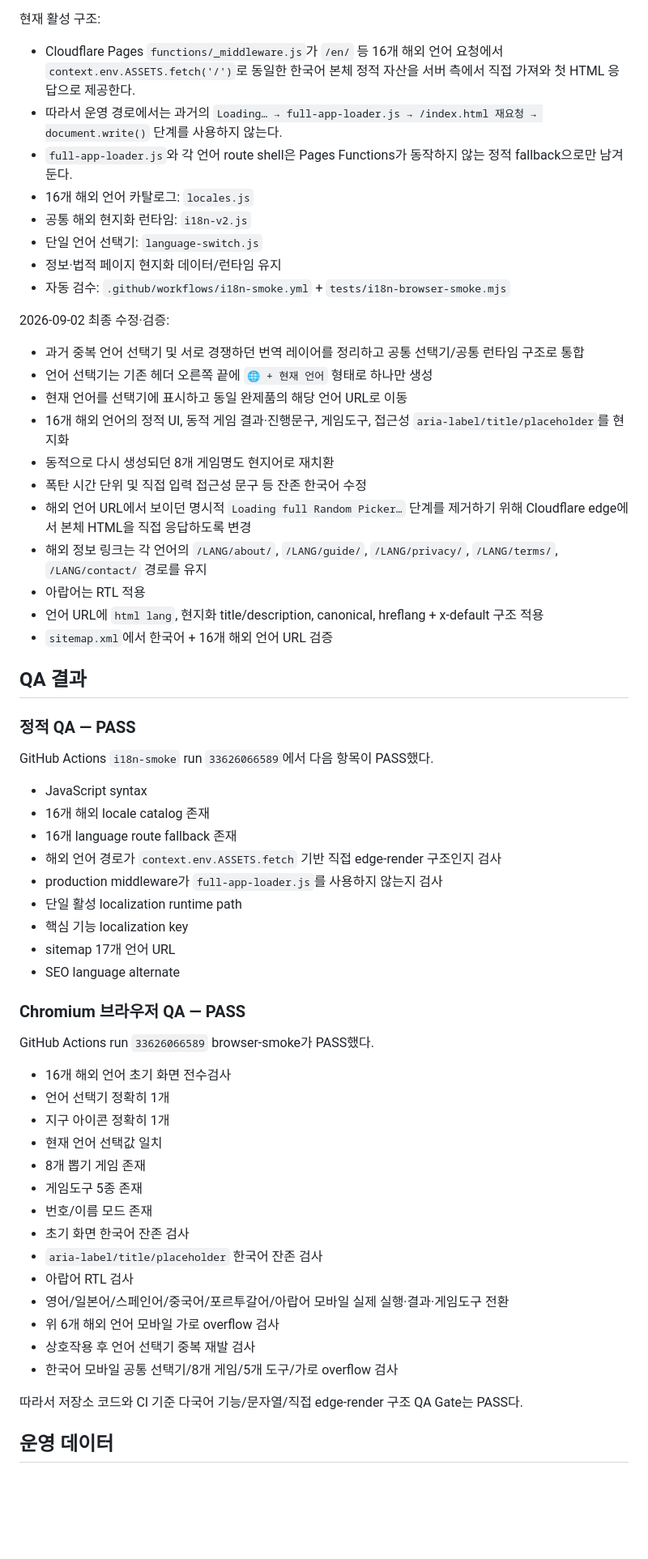
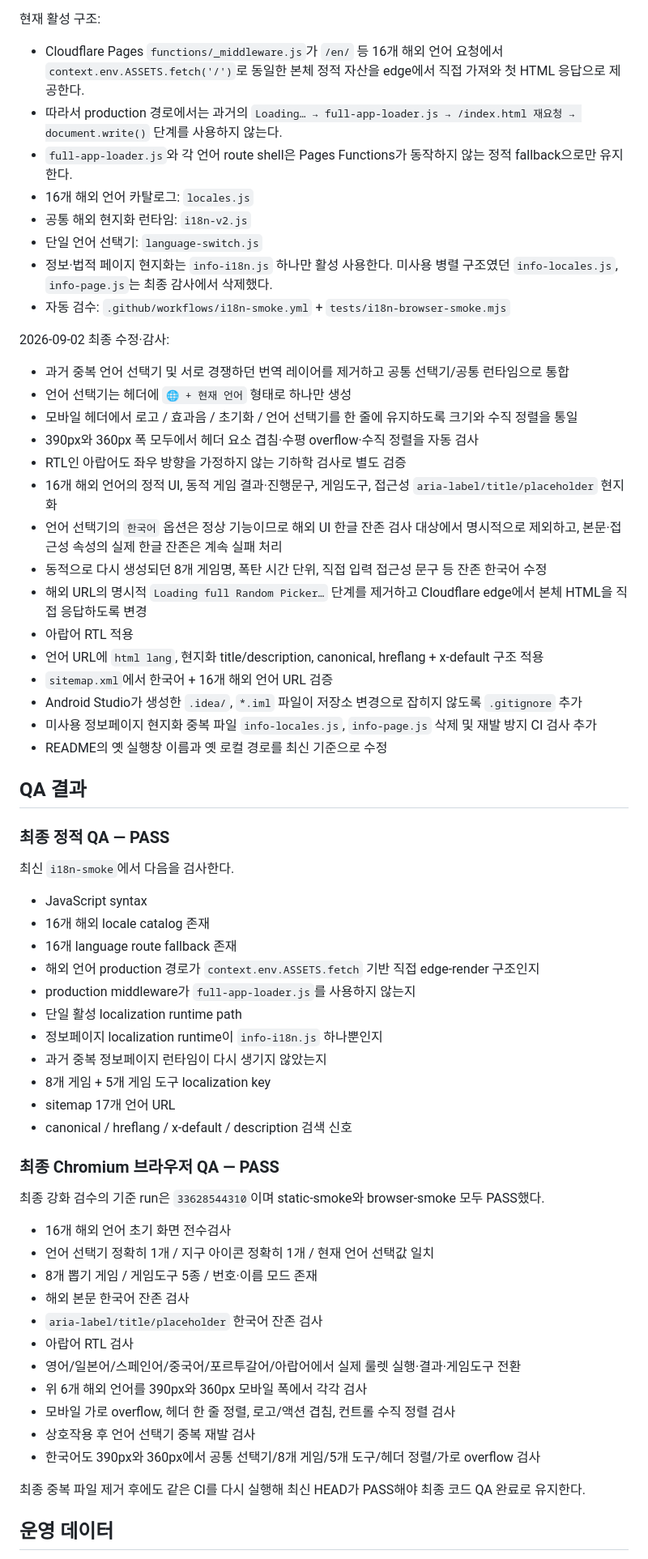
Before and after one commit to gsh4124-cyber/random-ppobgi, a Markdown page: PROJECT_STATUS.md, the part around one of its changes. Shown at 81% size. GitHub-like rendering; blank space fills up the shorter version.

Commit message:
Finalize random picker audit status

```diff
--- a/PROJECT_STATUS.md
+++ b/PROJECT_STATUS.md
@@ -48,65 +48,68 @@
 
 현재 활성 구조:
 
-- Cloudflare Pages `functions/_middleware.js`가 `/en/` 등 16개 해외 언어 요청에서 `context.env.ASSETS.fetch('/')`로 동일한 한국어 본체 정적 자산을 서버 측에서 직접 가져와 첫 HTML 응답으로 제공한다.
-- 따라서 운영 경로에서는 과거의 `Loading… → full-app-loader.js → /index.html 재요청 → document.write()` 단계를 사용하지 않는다.
-- `full-app-loader.js`와 각 언어 route shell은 Pages Functions가 동작하지 않는 정적 fallback으로만 남겨둔다.
+- Cloudflare Pages `functions/_middleware.js`가 `/en/` 등 16개 해외 언어 요청에서 `context.env.ASSETS.fetch('/')`로 동일한 본체 정적 자산을 edge에서 직접 가져와 첫 HTML 응답으로 제공한다.
+- 따라서 production 경로에서는 과거의 `Loading… → full-app-loader.js → /index.html 재요청 → document.write()` 단계를 사용하지 않는다.
+- `full-app-loader.js`와 각 언어 route shell은 Pages Functions가 동작하지 않는 정적 fallback으로만 유지한다.
 - 16개 해외 언어 카탈로그: `locales.js`
 - 공통 해외 현지화 런타임: `i18n-v2.js`
 - 단일 언어 선택기: `language-switch.js`
-- 정보·법적 페이지 현지화 데이터/런타임 유지
+- 정보·법적 페이지 현지화는 `info-i18n.js` 하나만 활성 사용한다. 미사용 병렬 구조였던 `info-locales.js`, `info-page.js`는 최종 감사에서 삭제했다.
 - 자동 검수: `.github/workflows/i18n-smoke.yml` + `tests/i18n-browser-smoke.mjs`
 
-2026-09-02 최종 수정·검증:
+2026-09-02 최종 수정·감사:
 
-- 과거 중복 언어 선택기 및 서로 경쟁하던 번역 레이어를 정리하고 공통 선택기/공통 런타임 구조로 통합
-- 언어 선택기는 기존 헤더 오른쪽 끝에 `🌐 + 현재 언어` 형태로 하나만 생성
-- 현재 언어를 선택기에 표시하고 동일 완제품의 해당 언어 URL로 이동
-- 16개 해외 언어의 정적 UI, 동적 게임 결과·진행문구, 게임도구, 접근성 `aria-label/title/placeholder`를 현지화
-- 동적으로 다시 생성되던 8개 게임명도 현지어로 재치환
-- 폭탄 시간 단위 및 직접 입력 접근성 문구 등 잔존 한국어 수정
-- 해외 언어 URL에서 보이던 명시적 `Loading full Random Picker…` 단계를 제거하기 위해 Cloudflare edge에서 본체 HTML을 직접 응답하도록 변경
-- 해외 정보 링크는 각 언어의 `/LANG/about/`, `/LANG/guide/`, `/LANG/privacy/`, `/LANG/terms/`, `/LANG/contact/` 경로를 유지
-- 아랍어는 RTL 적용
+- 과거 중복 언어 선택기 및 서로 경쟁하던 번역 레이어를 제거하고 공통 선택기/공통 런타임으로 통합
+- 언어 선택기는 헤더에 `🌐 + 현재 언어` 형태로 하나만 생성
+- 모바일 헤더에서 로고 / 효과음 / 초기화 / 언어 선택기를 한 줄에 유지하도록 크기와 수직 정렬을 통일
+- 390px와 360px 폭 모두에서 헤더 요소 겹침·수평 overflow·수직 정렬을 자동 검사
+- RTL인 아랍어도 좌우 방향을 가정하지 않는 기하학 검사로 별도 검증
+- 16개 해외 언어의 정적 UI, 동적 게임 결과·진행문구, 게임도구, 접근성 `aria-label/title/placeholder` 현지화
+- 언어 선택기의 `한국어` 옵션은 정상 기능이므로 해외 UI 한글 잔존 검사 대상에서 명시적으로 제외하고, 본문·접근성 속성의 실제 한글 잔존은 계속 실패 처리
+- 동적으로 다시 생성되던 8개 게임명, 폭탄 시간 단위, 직접 입력 접근성 문구 등 잔존 한국어 수정
+- 해외 URL의 명시적 `Loading full Random Picker…` 단계를 제거하고 Cloudflare edge에서 본체 HTML을 직접 응답하도록 변경
+- 아랍어 RTL 적용
 - 언어 URL에 `html lang`, 현지화 title/description, canonical, hreflang + x-default 구조 적용
 - `sitemap.xml`에서 한국어 + 16개 해외 언어 URL 검증
+- Android Studio가 생성한 `.idea/`, `*.iml` 파일이 저장소 변경으로 잡히지 않도록 `.gitignore` 추가
+- 미사용 정보페이지 현지화 중복 파일 `info-locales.js`, `info-page.js` 삭제 및 재발 방지 CI 검사 추가
+- README의 옛 실행창 이름과 옛 로컬 경로를 최신 기준으로 수정
 
 ## QA 결과
 
-### 정적 QA — PASS
+### 최종 정적 QA — PASS
 
-GitHub Actions `i18n-smoke` run `33626066589`에서 다음 항목이 PASS했다.
+최신 `i18n-smoke`에서 다음을 검사한다.
 
 - JavaScript syntax
 - 16개 해외 locale catalog 존재
 - 16개 language route fallback 존재
-- 해외 언어 경로가 `context.env.ASSETS.fetch` 기반 직접 edge-render 구조인지 검사
-- production middleware가 `full-app-loader.js`를 사용하지 않는지 검사
+- 해외 언어 production 경로가 `context.env.ASSETS.fetch` 기반 직접 edge-render 구조인지
+- production middleware가 `full-app-loader.js`를 사용하지 않는지
 - 단일 활성 localization runtime path
-- 핵심 기능 localization key
+- 정보페이지 localization runtime이 `info-i18n.js` 하나뿐인지
+- 과거 중복 정보페이지 런타임이 다시 생기지 않았는지
+- 8개 게임 + 5개 게임 도구 localization key
 - sitemap 17개 언어 URL
-- SEO language alternate
+- canonical / hreflang / x-default / description 검색 신호
 
-### Chromium 브라우저 QA — PASS
+### 최종 Chromium 브라우저 QA — PASS
 
-GitHub Actions run `33626066589` browser-smoke가 PASS했다.
+최종 강화 검수의 기준 run은 `33628544310`이며 static-smoke와 browser-smoke 모두 PASS했다.
 
 - 16개 해외 언어 초기 화면 전수검사
-- 언어 선택기 정확히 1개
-- 지구 아이콘 정확히 1개
-- 현재 언어 선택값 일치
-- 8개 뽑기 게임 존재
-- 게임도구 5종 존재
-- 번호/이름 모드 존재
-- 초기 화면 한국어 잔존 검사
+- 언어 선택기 정확히 1개 / 지구 아이콘 정확히 1개 / 현재 언어 선택값 일치
+- 8개 뽑기 게임 / 게임도구 5종 / 번호·이름 모드 존재
+- 해외 본문 한국어 잔존 검사
 - `aria-label/title/placeholder` 한국어 잔존 검사
 - 아랍어 RTL 검사
-- 영어/일본어/스페인어/중국어/포르투갈어/아랍어 모바일 실제 실행·결과·게임도구 전환
-- 위 6개 해외 언어 모바일 가로 overflow 검사
+- 영어/일본어/스페인어/중국어/포르투갈어/아랍어에서 실제 룰렛 실행·결과·게임도구 전환
+- 위 6개 해외 언어를 390px와 360px 모바일 폭에서 각각 검사
+- 모바일 가로 overflow, 헤더 한 줄 정렬, 로고/액션 겹침, 컨트롤 수직 정렬 검사
 - 상호작용 후 언어 선택기 중복 재발 검사
-- 한국어 모바일 공통 선택기/8개 게임/5개 도구/가로 overflow 검사
+- 한국어도 390px와 360px에서 공통 선택기/8개 게임/5개 도구/헤더 정렬/가로 overflow 검사
 
-따라서 저장소 코드와 CI 기준 다국어 기능/문자열/직접 edge-render 구조 QA Gate는 PASS다.
+최종 중복 파일 제거 후에도 같은 CI를 다시 실행해 최신 HEAD가 PASS해야 최종 코드 QA 완료로 유지한다.
 
 ## 운영 데이터
 
```
Also changed, not shown: other parts of PROJECT_STATUS.md (+10 -8 lines).
